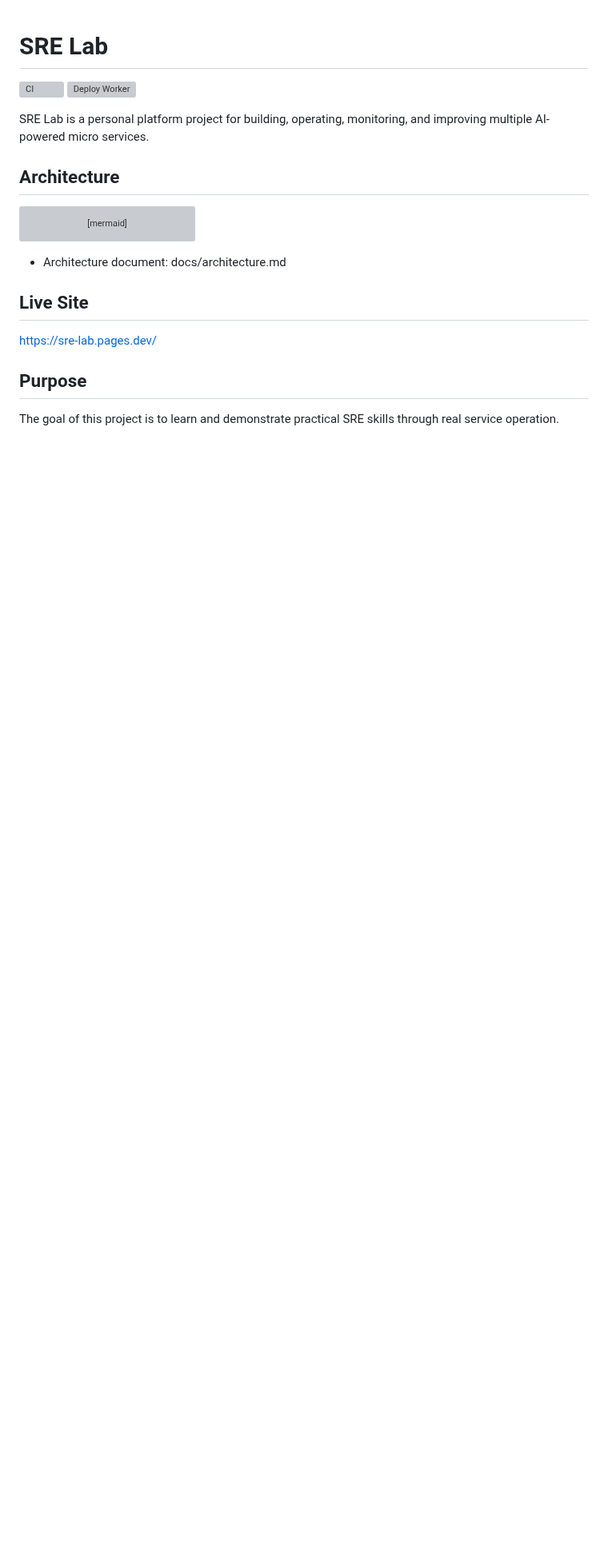
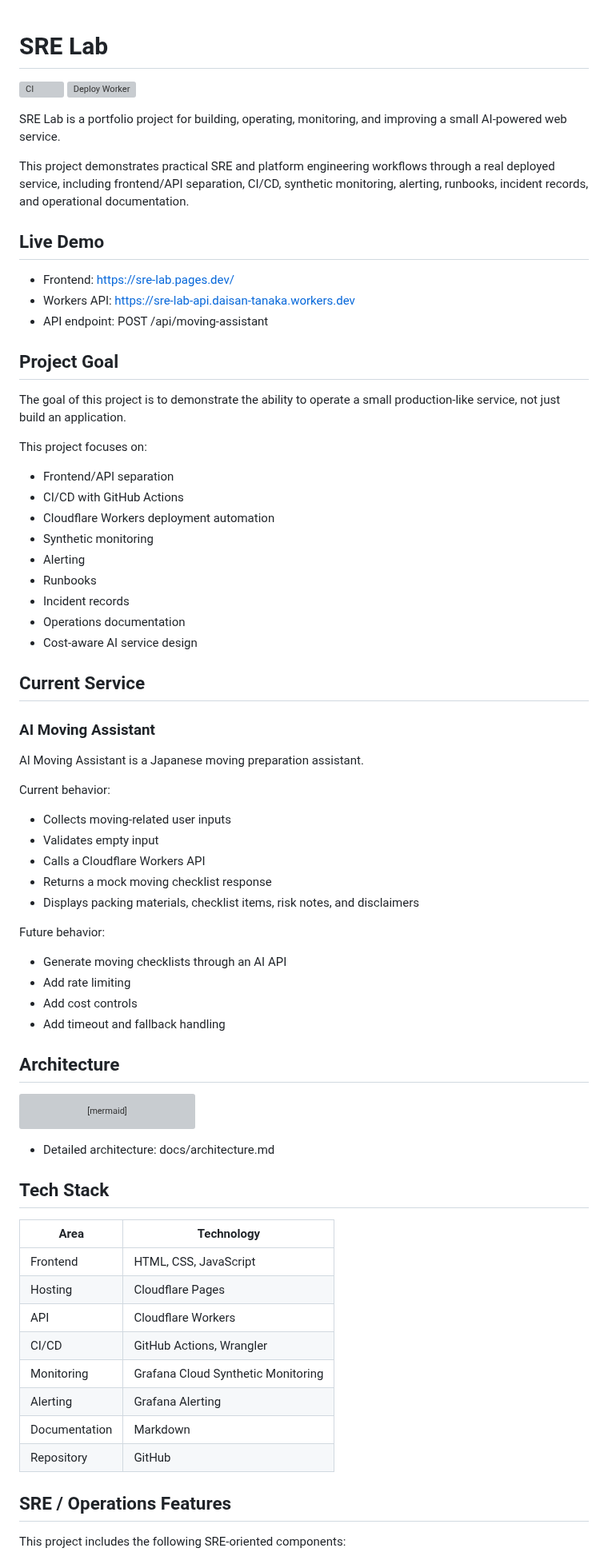
Before and after one commit to YDTNK/sre-lab, a Markdown page: README.md, the part around one of its changes. Shown at 80% size. Drawn GitHub-style; blank space fills up the shorter version; grey boxes are pictures that could not be loaded.

````diff
--- a/README.md
+++ b/README.md
@@ -3,7 +3,52 @@
 [![CI](https://github.com/YDTNK/sre-lab/actions/workflows/ci.yml/badge.svg)](https://github.com/YDTNK/sre-lab/actions/workflows/ci.yml)
 [![Deploy Worker](https://github.com/YDTNK/sre-lab/actions/workflows/deploy-worker.yml/badge.svg)](https://github.com/YDTNK/sre-lab/actions/workflows/deploy-worker.yml)
 
-SRE Lab is a personal platform project for building, operating, monitoring, and improving multiple AI-powered micro services.
+SRE Lab is a portfolio project for building, operating, monitoring, and improving a small AI-powered web service.
+
+This project demonstrates practical SRE and platform engineering workflows through a real deployed service, including frontend/API separation, CI/CD, synthetic monitoring, alerting, runbooks, incident records, and operational documentation.
+
+## Live Demo
+
+- Frontend: https://sre-lab.pages.dev/
+- Workers API: https://sre-lab-api.daisan-tanaka.workers.dev
+- API endpoint: POST /api/moving-assistant
+
+## Project Goal
+
+The goal of this project is to demonstrate the ability to operate a small production-like service, not just build an application.
+
+This project focuses on:
+
+- Frontend/API separation
+- CI/CD with GitHub Actions
+- Cloudflare Workers deployment automation
+- Synthetic monitoring
+- Alerting
+- Runbooks
+- Incident records
+- Operations documentation
+- Cost-aware AI service design
+
+## Current Service
+
+### AI Moving Assistant
+
+AI Moving Assistant is a Japanese moving preparation assistant.
+
+Current behavior:
+
+- Collects moving-related user inputs
+- Validates empty input
+- Calls a Cloudflare Workers API
+- Returns a mock moving checklist response
+- Displays packing materials, checklist items, risk notes, and disclaimers
+
+Future behavior:
+
+- Generate moving checklists through an AI API
+- Add rate limiting
+- Add cost controls
+- Add timeout and fallback handling
 
 ## Architecture
 
@@ -26,13 +71,22 @@ flowchart TD
     CI --> W
 ```
 
-- Architecture document: docs/architecture.md
+- Detailed architecture: docs/architecture.md
 
-## Live Site
+## Tech Stack
 
-https://sre-lab.pages.dev/
+| Area | Technology |
+|---|---|
+| Frontend | HTML, CSS, JavaScript |
+| Hosting | Cloudflare Pages |
+| API | Cloudflare Workers |
+| CI/CD | GitHub Actions, Wrangler |
+| Monitoring | Grafana Cloud Synthetic Monitoring |
+| Alerting | Grafana Alerting |
+| Documentation | Markdown |
+| Repository | GitHub |
 
-## Purpose
+## SRE / Operations Features
 
-The goal of this project is to learn and demonstrate practical SRE skills through real service operation.
+This project includes the following SRE-oriented components:
 
````
Also changed, not shown: other parts of README.md (+110 -116 lines).
